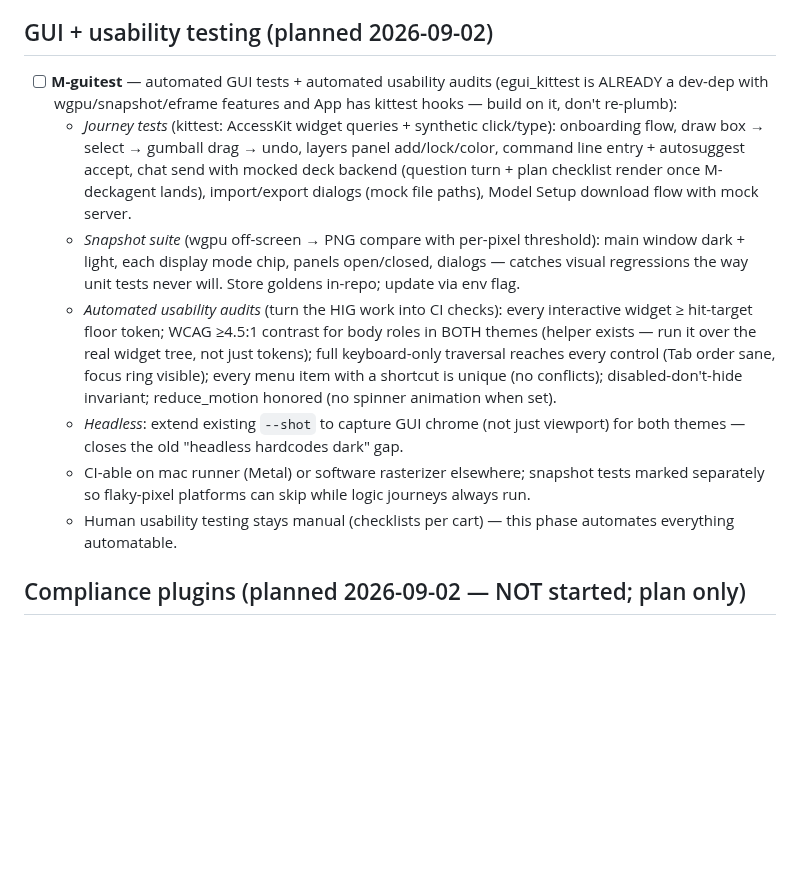
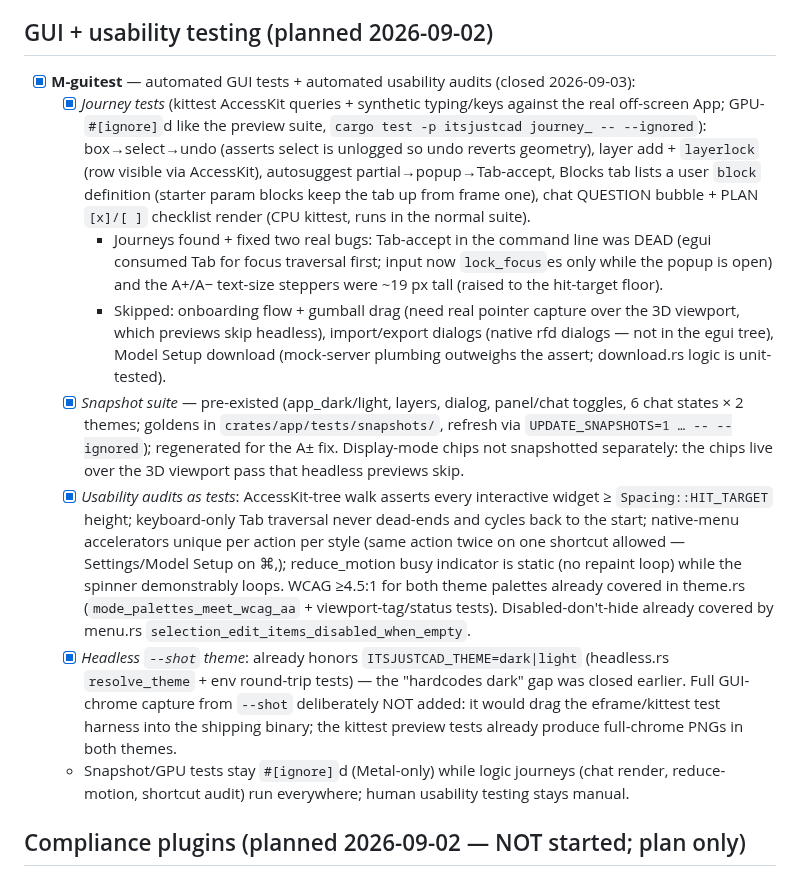
Before and after one commit to htarrido-picart/itsjustcad, a Markdown page: PHASES.md, the part around the change. Rendered like a GitHub page; blank space fills up the shorter version.

Commit message:
PHASES: M-guitest closed — journeys, audits, snapshot + headless notes
Co-Authored-By: Claude Fable 5 <noreply@anthropic.com>
Claude-Session: https://claude.ai/code/session_01WKLk6YXFe693MfvxgjUBr6

```diff
--- a/PHASES.md
+++ b/PHASES.md
@@ -75,13 +75,14 @@ HIG-grounded design revision, run as sequential batches. All six landed.
 
 ## GUI + usability testing (planned 2026-09-02)
 
-- [ ] **M-guitest** — automated GUI tests + automated usability audits (egui_kittest is ALREADY a dev-dep with wgpu/snapshot/eframe features and App has kittest hooks — build on it, don't re-plumb):
-  - *Journey tests* (kittest: AccessKit widget queries + synthetic click/type): onboarding flow, draw box → select → gumball drag → undo, layers panel add/lock/color, command line entry + autosuggest accept, chat send with mocked deck backend (question turn + plan checklist render once M-deckagent lands), import/export dialogs (mock file paths), Model Setup download flow with mock server.
-  - *Snapshot suite* (wgpu off-screen → PNG compare with per-pixel threshold): main window dark + light, each display mode chip, panels open/closed, dialogs — catches visual regressions the way unit tests never will. Store goldens in-repo; update via env flag.
-  - *Automated usability audits* (turn the HIG work into CI checks): every interactive widget ≥ hit-target floor token; WCAG ≥4.5:1 contrast for body roles in BOTH themes (helper exists — run it over the real widget tree, not just tokens); full keyboard-only traversal reaches every control (Tab order sane, focus ring visible); every menu item with a shortcut is unique (no conflicts); disabled-don't-hide invariant; reduce_motion honored (no spinner animation when set).
-  - *Headless*: extend existing `--shot` to capture GUI chrome (not just viewport) for both themes — closes the old "headless hardcodes dark" gap.
-  - CI-able on mac runner (Metal) or software rasterizer elsewhere; snapshot tests marked separately so flaky-pixel platforms can skip while logic journeys always run.
-  - Human usability testing stays manual (checklists per cart) — this phase automates everything automatable.
+- [x] **M-guitest** — automated GUI tests + automated usability audits (closed 2026-09-03):
+  - [x] *Journey tests* (kittest AccessKit queries + synthetic typing/keys against the real off-screen App; GPU-`#[ignore]`d like the preview suite, `cargo test -p itsjustcad journey_ -- --ignored`): box→select→undo (asserts select is unlogged so undo reverts geometry), layer add + `layerlock` (row visible via AccessKit), autosuggest partial→popup→Tab-accept, Blocks tab lists a user `block` definition (starter param blocks keep the tab up from frame one), chat QUESTION bubble + PLAN `[x]/[ ]` checklist render (CPU kittest, runs in the normal suite).
+    - Journeys found + fixed two real bugs: Tab-accept in the command line was DEAD (egui consumed Tab for focus traversal first; input now `lock_focus`es only while the popup is open) and the A+/A− text-size steppers were ~19 px tall (raised to the hit-target floor).
+    - Skipped: onboarding flow + gumball drag (need real pointer capture over the 3D viewport, which previews skip headless), import/export dialogs (native rfd dialogs — not in the egui tree), Model Setup download (mock-server plumbing outweighs the assert; download.rs logic is unit-tested).
+  - [x] *Snapshot suite* — pre-existed (app_dark/light, layers, dialog, panel/chat toggles, 6 chat states × 2 themes; goldens in `crates/app/tests/snapshots/`, refresh via `UPDATE_SNAPSHOTS=1 … -- --ignored`); regenerated for the A± fix. Display-mode chips not snapshotted separately: the chips live over the 3D viewport pass that headless previews skip.
+  - [x] *Usability audits as tests*: AccessKit-tree walk asserts every interactive widget ≥ `Spacing::HIT_TARGET` height; keyboard-only Tab traversal never dead-ends and cycles back to the start; native-menu accelerators unique per action per style (same action twice on one shortcut allowed — Settings/Model Setup on ⌘,); reduce_motion busy indicator is static (no repaint loop) while the spinner demonstrably loops. WCAG ≥4.5:1 for both theme palettes already covered in theme.rs (`mode_palettes_meet_wcag_aa` + viewport-tag/status tests). Disabled-don't-hide already covered by menu.rs `selection_edit_items_disabled_when_empty`.
+  - [x] *Headless `--shot` theme*: already honors `ITSJUSTCAD_THEME=dark|light` (headless.rs `resolve_theme` + env round-trip tests) — the "hardcodes dark" gap was closed earlier. Full GUI-chrome capture from `--shot` deliberately NOT added: it would drag the eframe/kittest test harness into the shipping binary; the kittest preview tests already produce full-chrome PNGs in both themes.
+  - Snapshot/GPU tests stay `#[ignore]`d (Metal-only) while logic journeys (chat render, reduce-motion, shortcut audit) run everywhere; human usability testing stays manual.
 
 ## Compliance plugins (planned 2026-09-02 — NOT started; plan only)
 
```
